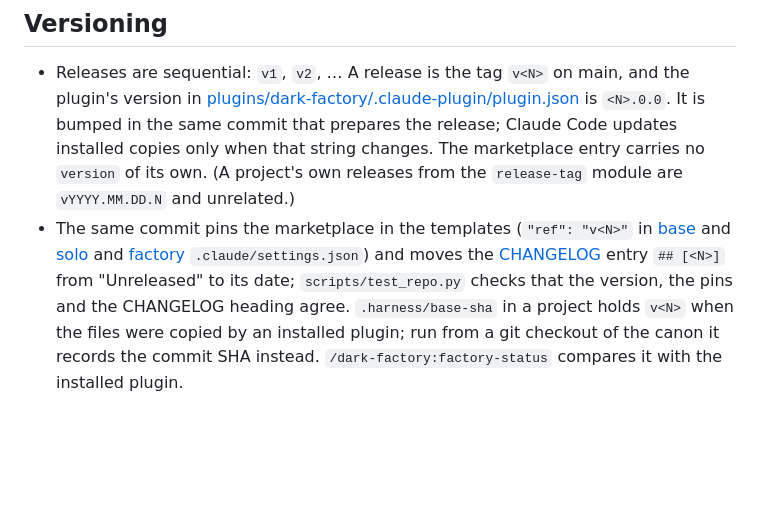
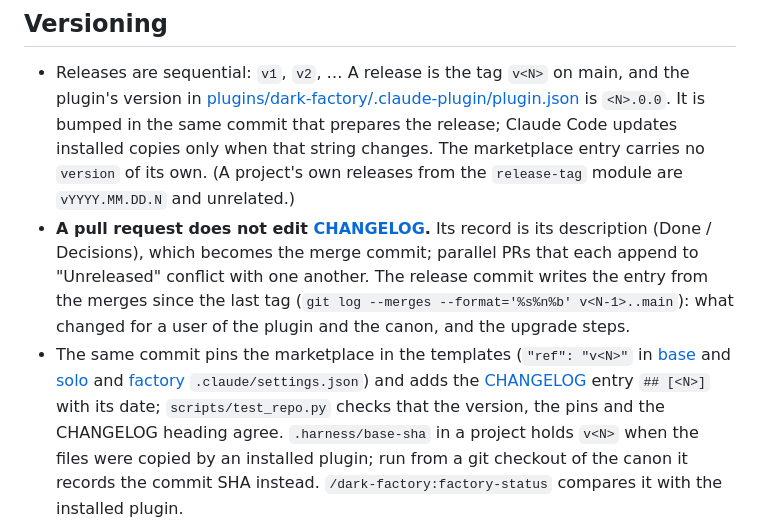
Before and after one commit to ruslantrachuk/dark-factory, a Markdown page: CONTRIBUTING.md, the part around the change. Rendered like a GitHub page; blank space fills up the shorter version.

Commit message:
docs: CHANGELOG is written at release, not in every PR
Parallel PRs appending to Unreleased conflict with one another. A PR's
record is its description (the merge commit); the release commit writes
the entry from the merges since the last tag.

Co-Authored-By: Claude Opus 5.5 <noreply@anthropic.com>

```diff
--- a/CONTRIBUTING.md
+++ b/CONTRIBUTING.md
@@ -76,11 +76,15 @@ runs the same list on every push and pull request; a new suite is added to both
   bumped in the same commit that prepares the release; Claude Code updates installed copies only when that string
   changes. The marketplace entry carries no `version` of its own. (A project's own releases from the `release-tag`
   module are `vYYYY.MM.DD.N` and unrelated.)
+- **A pull request does not edit [CHANGELOG](CHANGELOG.md).** Its record is its description (Done / Decisions), which
+  becomes the merge commit; parallel PRs that each append to "Unreleased" conflict with one another. The release
+  commit writes the entry from the merges since the last tag (`git log --merges --format='%s%n%b' v<N-1>..main`):
+  what changed for a user of the plugin and the canon, and the upgrade steps.
 - The same commit pins the marketplace in the templates (`"ref": "v<N>"` in
   [base](plugins/dark-factory/templates/base/.claude/settings.json) and
   [solo](plugins/dark-factory/templates/solo/.claude/settings.json) and
-  [factory](plugins/dark-factory/templates/factory/.claude/settings.json) `.claude/settings.json`) and moves the
-  [CHANGELOG](CHANGELOG.md) entry `## [<N>]` from "Unreleased" to its date; `scripts/test_repo.py` checks that the
+  [factory](plugins/dark-factory/templates/factory/.claude/settings.json) `.claude/settings.json`) and adds the
+  [CHANGELOG](CHANGELOG.md) entry `## [<N>]` with its date; `scripts/test_repo.py` checks that the
   version, the pins and the CHANGELOG heading agree. `.harness/base-sha` in a project holds `v<N>` when the files were copied by an installed plugin; run from a git
   checkout of the canon it records the commit SHA instead. `/dark-factory:factory-status` compares it with the
   installed plugin.
```
Also changed, not shown: CHANGELOG.md (+2 -1 lines).
